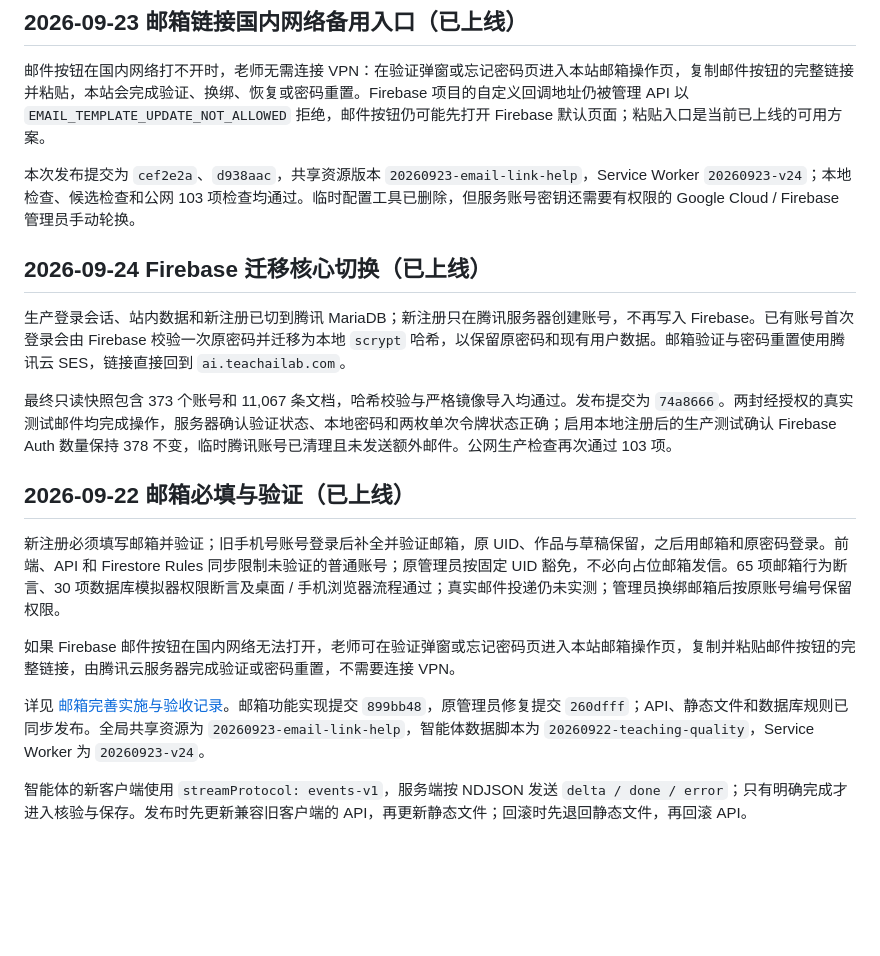
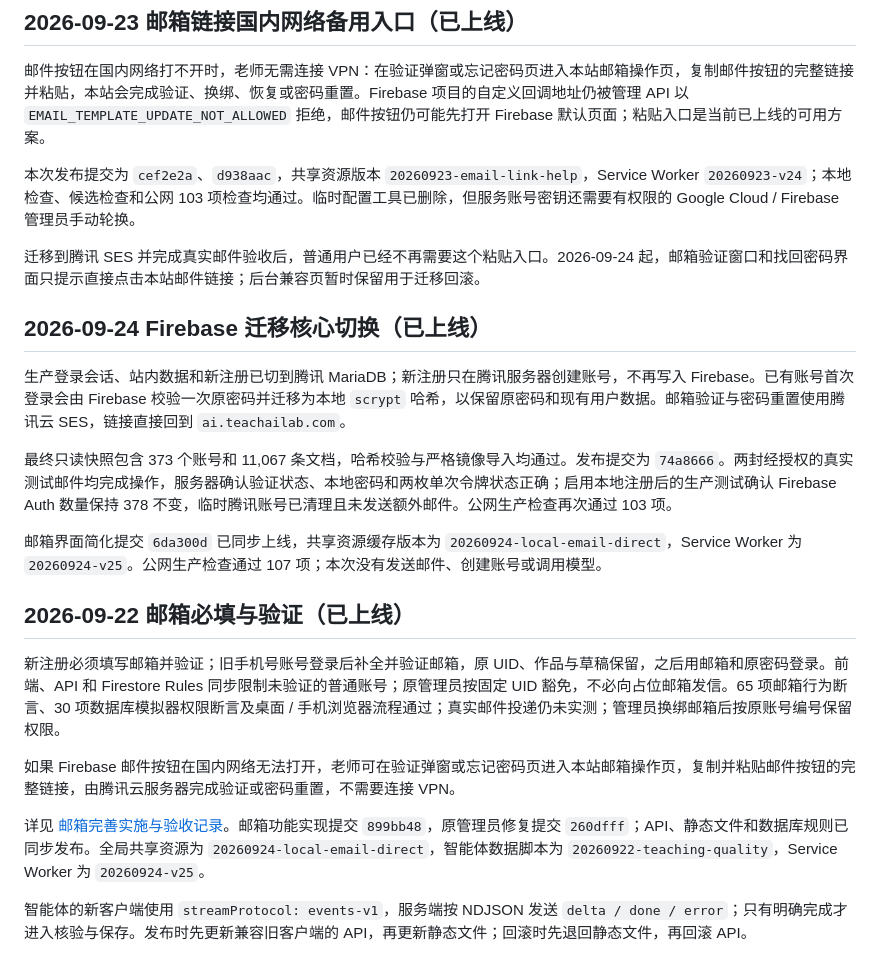
Before and after one commit to wxy128-git/t-training, a Markdown page: README.md, the part around the change. Drawn GitHub-style; blank space fills up the shorter version.

```diff
--- a/README.md
+++ b/README.md
@@ -61,11 +61,15 @@ npx --yes firebase-tools@latest deploy --only firestore:rules
 
 本次发布提交为 `cef2e2a`、`d938aac`，共享资源版本 `20260923-email-link-help`，Service Worker `20260923-v24`；本地检查、候选检查和公网 103 项检查均通过。临时配置工具已删除，但服务账号密钥还需要有权限的 Google Cloud / Firebase 管理员手动轮换。
 
+迁移到腾讯 SES 并完成真实邮件验收后，普通用户已经不再需要这个粘贴入口。2026-09-24 起，邮箱验证窗口和找回密码界面只提示直接点击本站邮件链接；后台兼容页暂时保留用于迁移回滚。
+
 ## 2026-09-24 Firebase 迁移核心切换（已上线）
 
 生产登录会话、站内数据和新注册已切到腾讯 MariaDB；新注册只在腾讯服务器创建账号，不再写入 Firebase。已有账号首次登录会由 Firebase 校验一次原密码并迁移为本地 `scrypt` 哈希，以保留原密码和现有用户数据。邮箱验证与密码重置使用腾讯云 SES，链接直接回到 `ai.teachailab.com`。
 
 最终只读快照包含 373 个账号和 11,067 条文档，哈希校验与严格镜像导入均通过。发布提交为 `74a8666`。两封经授权的真实测试邮件均完成操作，服务器确认验证状态、本地密码和两枚单次令牌状态正确；启用本地注册后的生产测试确认 Firebase Auth 数量保持 378 不变，临时腾讯账号已清理且未发送额外邮件。公网生产检查再次通过 103 项。
+
+邮箱界面简化提交 `6da300d` 已同步上线，共享资源缓存版本为 `20260924-local-email-direct`，Service Worker 为 `20260924-v25`。公网生产检查通过 107 项；本次没有发送邮件、创建账号或调用模型。
 
 ## 2026-09-22 邮箱必填与验证（已上线）
 
@@ -73,7 +77,7 @@ npx --yes firebase-tools@latest deploy --only firestore:rules
 
 如果 Firebase 邮件按钮在国内网络无法打开，老师可在验证弹窗或忘记密码页进入本站邮箱操作页，复制并粘贴邮件按钮的完整链接，由腾讯云服务器完成验证或密码重置，不需要连接 VPN。
 
-详见 [邮箱完善实施与验收记录](reports/2026-09-22-email-verification/README.md)。邮箱功能实现提交 `899bb48`，原管理员修复提交 `260dfff`；API、静态文件和数据库规则已同步发布。全局共享资源为 `20260923-email-link-help`，智能体数据脚本为 `20260922-teaching-quality`，Service Worker 为 `20260923-v24`。
+详见 [邮箱完善实施与验收记录](reports/2026-09-22-email-verification/README.md)。邮箱功能实现提交 `899bb48`，原管理员修复提交 `260dfff`；API、静态文件和数据库规则已同步发布。全局共享资源为 `20260924-local-email-direct`，智能体数据脚本为 `20260922-teaching-quality`，Service Worker 为 `20260924-v25`。
 
 智能体的新客户端使用 `streamProtocol: events-v1`，服务端按 NDJSON 发送 `delta / done / error`；只有明确完成才进入核验与保存。发布时先更新兼容旧客户端的 API，再更新静态文件；回滚时先退回静态文件，再回滚 API。
 
```
Also changed, not shown: AGENTS.md (+6 -1 lines), reports/2026-09-23-firebase-migration/README.md (+1 -0 lines).
